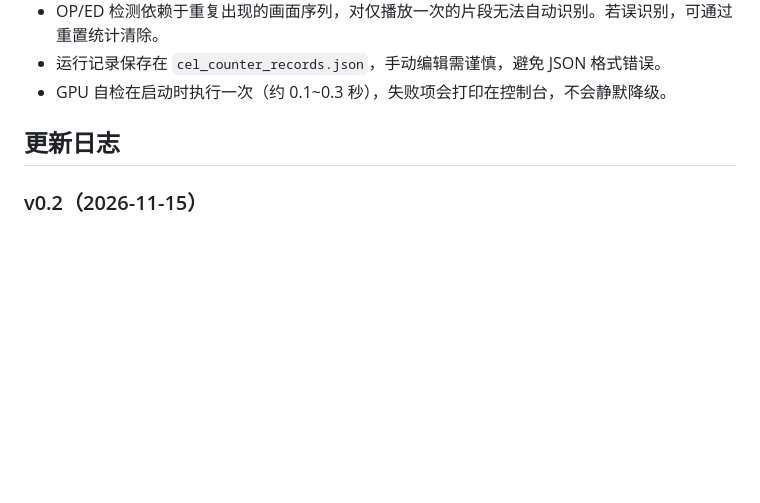
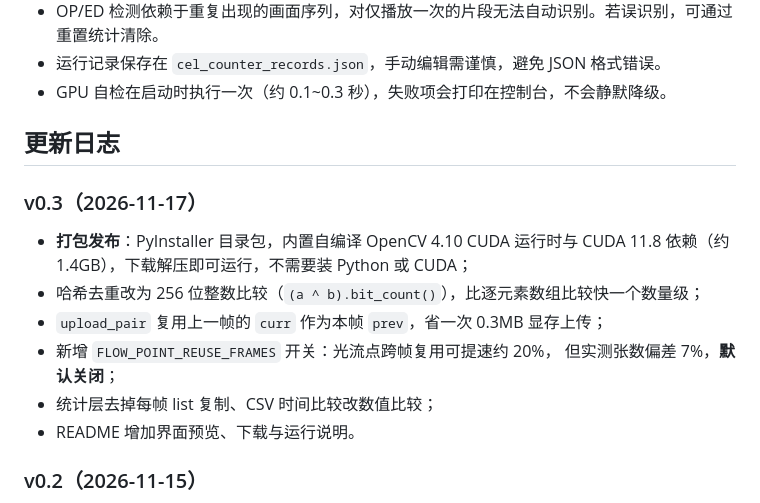
Before and after one commit to Re02VClife/ZSJC, a Markdown page: README.md, the part around one of its changes. Rendered like a GitHub page; blank space fills up the shorter version.

```diff
--- a/README.md
+++ b/README.md
@@ -280,6 +308,17 @@ GPU 与 CPU 的光流实现不同，判定结果可能有 ~2% 的差异，属于
 
 ## 更新日志
 
+### v0.3（2026-11-17）
+
+- **打包发布**：PyInstaller 目录包，内置自编译 OpenCV 4.10 CUDA 运行时与 CUDA 11.8
+  依赖（约 1.4GB），下载解压即可运行，不需要装 Python 或 CUDA；
+- 哈希去重改为 256 位整数比较（`(a ^ b).bit_count()`），比逐元素数组比较快一个数量级；
+- `upload_pair` 复用上一帧的 `curr` 作为本帧 `prev`，省一次 0.3MB 显存上传；
+- 新增 `FLOW_POINT_REUSE_FRAMES` 开关：光流点跨帧复用可提速约 20%，
+  但实测张数偏差 7%，**默认关闭**；
+- 统计层去掉每帧 list 复制、CSV 时间比较改数值比较；
+- README 增加界面预览、下载与运行说明。
+
 ### v0.2（2026-11-15）
 
 - **GPU 链路真正跑通**：新增 OpenCV CUDA 能力自检（角点/光流/对齐/差分逐项验证），
```
Also changed, not shown: other parts of README.md (+28 -0 lines), 日志.md (+35 -0 lines), assets/screenshot.png (added), 9 other files.
